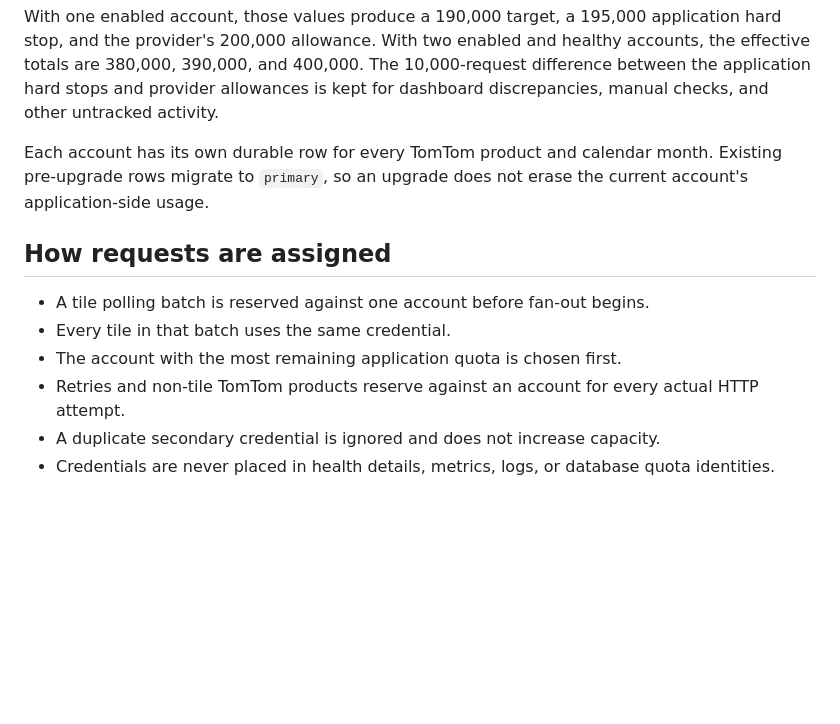
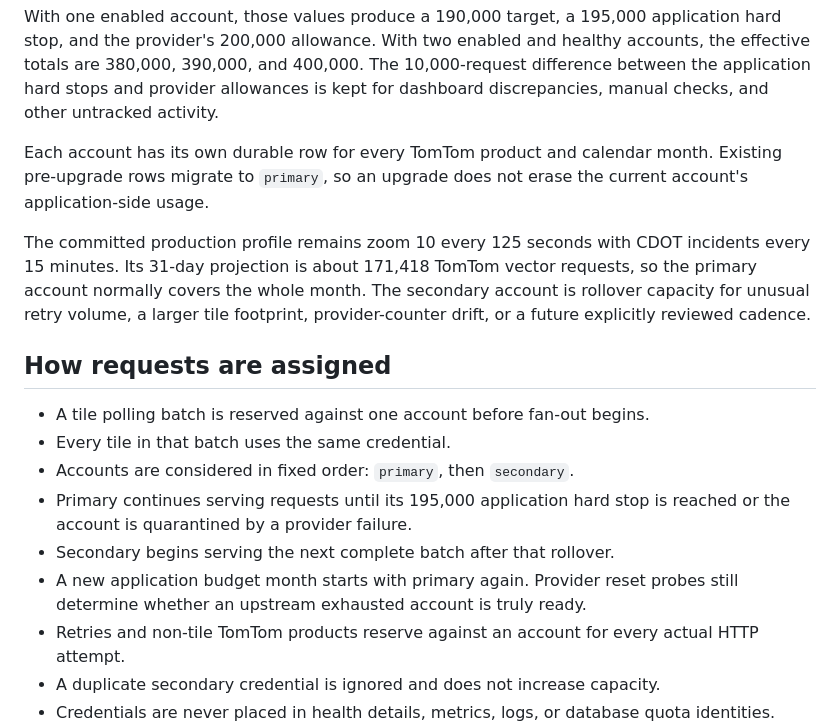
Before and after one commit to brentjColoS/ColoradoTrafficTracker, a Markdown page: docs/tomtom-two-account-operations.md, the part around one of its changes. Rendered like a GitHub page; blank space fills up the shorter version.

```diff
--- a/docs/tomtom-two-account-operations.md
+++ b/docs/tomtom-two-account-operations.md
@@ -29,11 +29,22 @@ Each account has its own durable row for every TomTom product and calendar
 month. Existing pre-upgrade rows migrate to `primary`, so an upgrade does not
 erase the current account's application-side usage.
 
+The committed production profile remains zoom 10 every 125 seconds with CDOT
+incidents every 15 minutes. Its 31-day projection is about 171,418 TomTom
+vector requests, so the primary account normally covers the whole month. The
+secondary account is rollover capacity for unusual retry volume, a larger tile
+footprint, provider-counter drift, or a future explicitly reviewed cadence.
+
 ## How requests are assigned
 
 - A tile polling batch is reserved against one account before fan-out begins.
 - Every tile in that batch uses the same credential.
-- The account with the most remaining application quota is chosen first.
+- Accounts are considered in fixed order: `primary`, then `secondary`.
+- Primary continues serving requests until its 195,000 application hard stop
+  is reached or the account is quarantined by a provider failure.
+- Secondary begins serving the next complete batch after that rollover.
+- A new application budget month starts with primary again. Provider reset
+  probes still determine whether an upstream exhausted account is truly ready.
 - Retries and non-tile TomTom products reserve against an account for every
   actual HTTP attempt.
 - A duplicate secondary credential is ignored and does not increase capacity.
```
Also changed, not shown: other parts of docs/tomtom-two-account-operations.md (+27 -7 lines).
